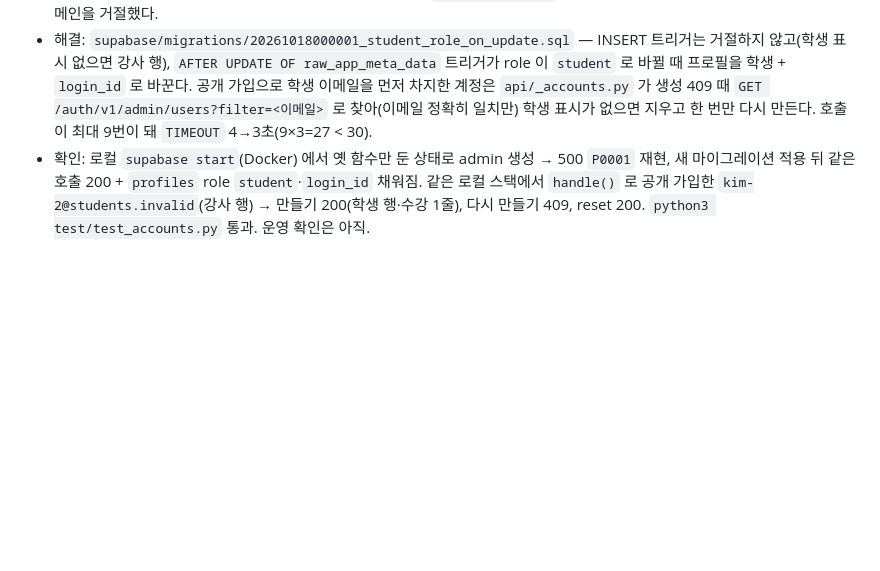
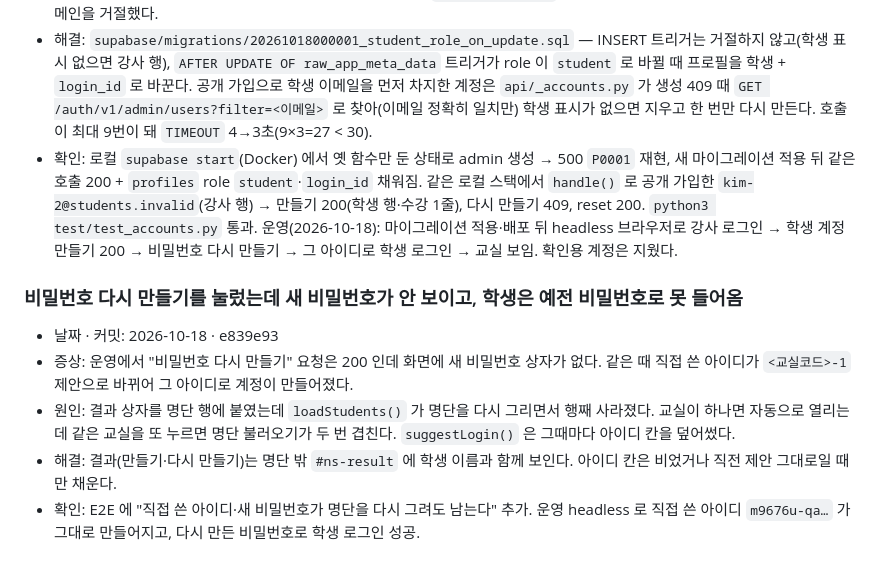
Before and after one commit to tomchaccom/Cut-Check, a Markdown page: docs/트러블슈팅.md, the part around the change. Drawn GitHub-style; blank space fills up the shorter version.

Commit message:
docs: 학생 계정 만들기 운영 확인과 명단 재렌더 문제를 트러블슈팅에 남긴다
운영에서 직접 확인한 것만 적는다. 비밀번호가 바뀌었는데 화면에서 사라지는 문제는
학생을 수업에서 잠그는 종류라 다시 만나면 바로 찾을 수 있어야 한다.

Co-Authored-By: Claude Opus 5.5 (1M context) <noreply@anthropic.com>

```diff
--- a/docs/트러블슈팅.md
+++ b/docs/트러블슈팅.md
@@ -70,4 +70,12 @@
 - 증상: 선생님 화면 `학생 추가` 가 항상 502. `POST /auth/v1/admin/users` 를 `app_metadata: {role: 'student'}` 로 직접 불러도 HTTP 500 `{"code":"P0001", ...}`.
 - 원인: GoTrue 의 admin 계정 만들기는 `auth.users` 에 provider 정보만 담아 INSERT 하고, 요청한 `app_metadata` 는 같은 트랜잭션의 다음 UPDATE 에서 넣는다. AFTER INSERT 트리거 `handle_new_user`(20261018000000)는 role 을 못 보고 학생 도메인을 거절했다.
 - 해결: `supabase/migrations/20261018000001_student_role_on_update.sql` — INSERT 트리거는 거절하지 않고(학생 표시 없으면 강사 행), `AFTER UPDATE OF raw_app_meta_data` 트리거가 role 이 `student` 로 바뀔 때 프로필을 학생 + `login_id` 로 바꾼다. 공개 가입으로 학생 이메일을 먼저 차지한 계정은 `api/_accounts.py` 가 생성 409 때 `GET /auth/v1/admin/users?filter=<이메일>` 로 찾아(이메일 정확히 일치만) 학생 표시가 없으면 지우고 한 번만 다시 만든다. 호출이 최대 9번이 돼 `TIMEOUT` 4→3초(9×3=27 < 30).
-- 확인: 로컬 `supabase start`(Docker) 에서 옛 함수만 둔 상태로 admin 생성 → 500 `P0001` 재현, 새 마이그레이션 적용 뒤 같은 호출 200 + `profiles` role `student`·`login_id` 채워짐. 같은 로컬 스택에서 `handle()` 로 공개 가입한 `kim-2@students.invalid`(강사 행) → 만들기 200(학생 행·수강 1줄), 다시 만들기 409, reset 200. `python3 test/test_accounts.py` 통과. 운영 확인은 아직.
+- 확인: 로컬 `supabase start`(Docker) 에서 옛 함수만 둔 상태로 admin 생성 → 500 `P0001` 재현, 새 마이그레이션 적용 뒤 같은 호출 200 + `profiles` role `student`·`login_id` 채워짐. 같은 로컬 스택에서 `handle()` 로 공개 가입한 `kim-2@students.invalid`(강사 행) → 만들기 200(학생 행·수강 1줄), 다시 만들기 409, reset 200. `python3 test/test_accounts.py` 통과. 운영(2026-10-18): 마이그레이션 적용·배포 뒤 headless 브라우저로 강사 로그인 → 학생 계정 만들기 200 → 비밀번호 다시 만들기 → 그 아이디로 학생 로그인 → 교실 보임. 확인용 계정은 지웠다.
+
+### 비밀번호 다시 만들기를 눌렀는데 새 비밀번호가 안 보이고, 학생은 예전 비밀번호로 못 들어옴
+
+- 날짜 · 커밋: 2026-10-18 · e839e93
+- 증상: 운영에서 "비밀번호 다시 만들기" 요청은 200 인데 화면에 새 비밀번호 상자가 없다. 같은 때 직접 쓴 아이디가 `<교실코드>-1` 제안으로 바뀌어 그 아이디로 계정이 만들어졌다.
+- 원인: 결과 상자를 명단 행에 붙였는데 `loadStudents()` 가 명단을 다시 그리면서 행째 사라졌다. 교실이 하나면 자동으로 열리는데 같은 교실을 또 누르면 명단 불러오기가 두 번 겹친다. `suggestLogin()` 은 그때마다 아이디 칸을 덮어썼다.
+- 해결: 결과(만들기·다시 만들기)는 명단 밖 `#ns-result` 에 학생 이름과 함께 보인다. 아이디 칸은 비었거나 직전 제안 그대로일 때만 채운다.
+- 확인: E2E 에 "직접 쓴 아이디·새 비밀번호가 명단을 다시 그려도 남는다" 추가. 운영 headless 로 직접 쓴 아이디 `m9676u-qa…` 가 그대로 만들어지고, 다시 만든 비밀번호로 학생 로그인 성공.
```
